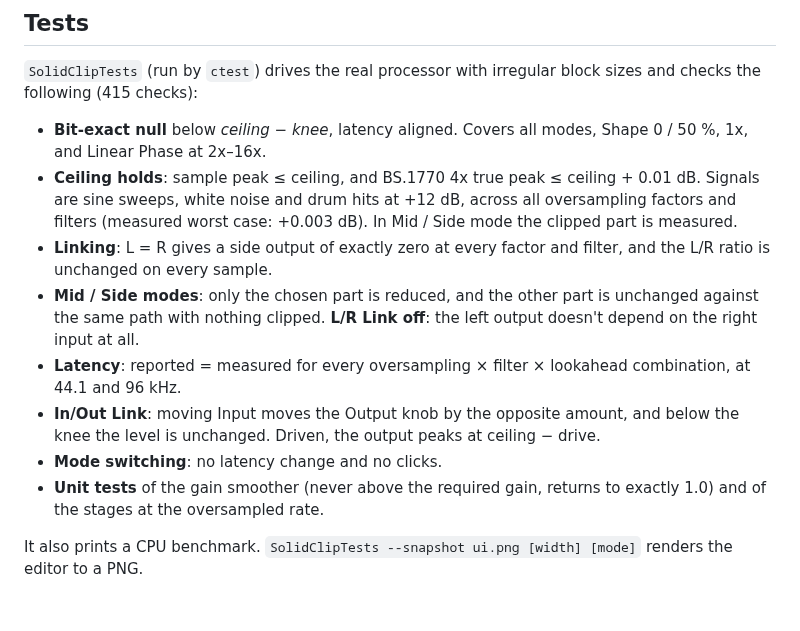
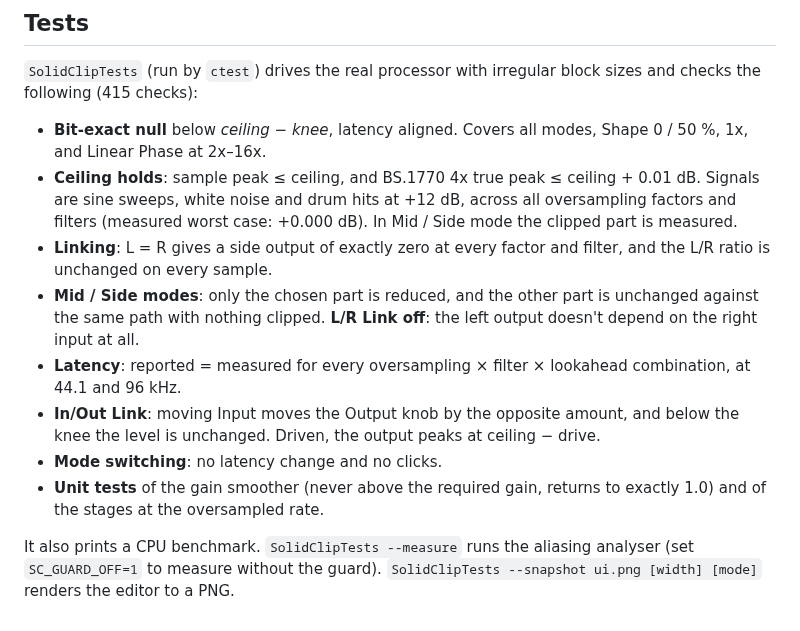
Before and after one commit to garymaguiremusic-pixel/Clipper, a Markdown page: README.md, the part around one of its changes. GitHub-like rendering.

```diff
--- a/README.md
+++ b/README.md
@@ -130,7 +146,7 @@ Tests/SolidClipTests.cpp
 `SolidClipTests` (run by `ctest`) drives the real processor with irregular block sizes and checks the following (415 checks):
 
 - **Bit-exact null** below *ceiling − knee*, latency aligned. Covers all modes, Shape 0 / 50 %, 1x, and Linear Phase at 2x–16x.
-- **Ceiling holds**: sample peak ≤ ceiling, and BS.1770 4x true peak ≤ ceiling + 0.01 dB. Signals are sine sweeps, white noise and drum hits at +12 dB, across all oversampling factors and filters (measured worst case: +0.003 dB). In Mid / Side mode the clipped part is measured.
+- **Ceiling holds**: sample peak ≤ ceiling, and BS.1770 4x true peak ≤ ceiling + 0.01 dB. Signals are sine sweeps, white noise and drum hits at +12 dB, across all oversampling factors and filters (measured worst case: +0.000 dB). In Mid / Side mode the clipped part is measured.
 - **Linking**: L = R gives a side output of exactly zero at every factor and filter, and the L/R ratio is unchanged on every sample.
 - **Mid / Side modes**: only the chosen part is reduced, and the other part is unchanged against the same path with nothing clipped. **L/R Link off**: the left output doesn't depend on the right input at all.
 - **Latency**: reported = measured for every oversampling × filter × lookahead combination, at 44.1 and 96 kHz.
@@ -138,4 +154,4 @@ Tests/SolidClipTests.cpp
 - **Mode switching**: no latency change and no clicks.
 - **Unit tests** of the gain smoother (never above the required gain, returns to exactly 1.0) and of the stages at the oversampled rate.
 
-It also prints a CPU benchmark. `SolidClipTests --snapshot ui.png [width] [mode]` renders the editor to a PNG.
+It also prints a CPU benchmark. `SolidClipTests --measure` runs the aliasing analyser (set `SC_GUARD_OFF=1` to measure without the guard). `SolidClipTests --snapshot ui.png [width] [mode]` renders the editor to a PNG.
```
Also changed, not shown: other parts of README.md (+22 -6 lines), docs/screenshot.png, 9 other files.
